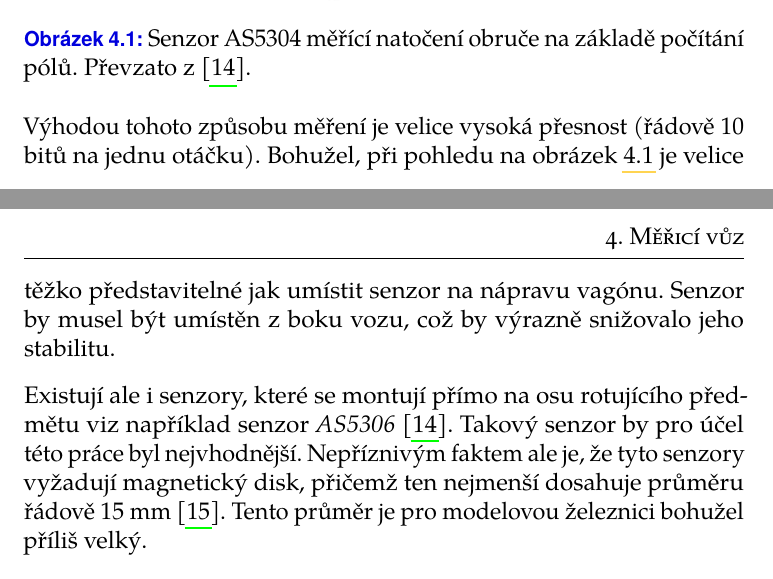
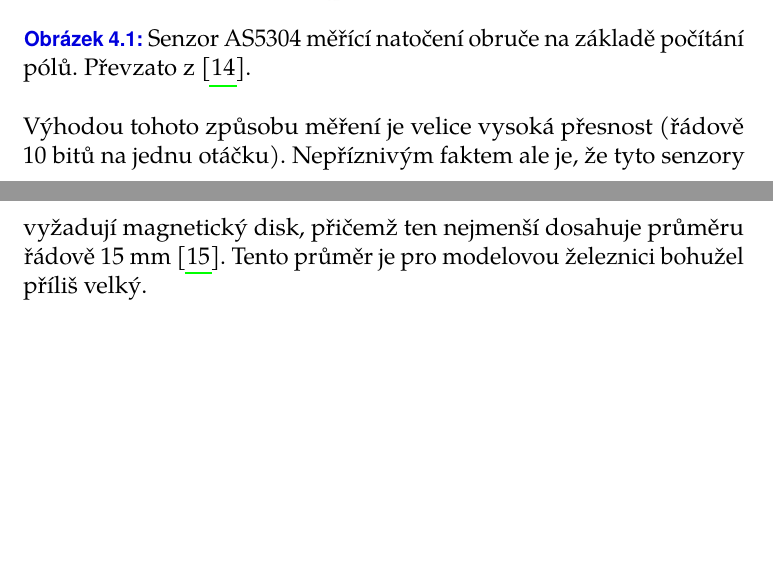
Before and after one commit to horacekj/bcthesis, a LaTeX thesis (thesis.tex, which reads merici-vuz.tex): two parts of pages 23 and 24 of 60, joined at a grey line, cut so that both start at the same text, the shorter picture padded with empty space. Compiled offline with pdfLaTeX.

Commit message:
Reformulate magnetic sensor.

```diff
--- a/merici-vuz.tex
+++ b/merici-vuz.tex
@@ -65,15 +65,9 @@ z~\cite{as5306}.}
 \end{figure}
 
 Výhodou tohoto způsobu měření je velice vysoká přesnost (řádově 10 bitů na
-jednu otáčku). Bohužel, při pohledu na obrázek \ref{fig:magnetic-sensor} je
-velice těžko představitelné jak umístit senzor na nápravu vagónu. Senzor by
-musel být umístěn z~boku vozu, což by výrazně snižovalo jeho stabilitu.
-
-Existují ale i~senzory, které se montují přímo na osu rotujícího předmětu viz
-například senzor \textit{AS5306} \cite{as5306}. Takový senzor by pro účel této
-práce byl nejvhodnější. Nepříznivým faktem ale je, že tyto senzory vyžadují
-magnetický disk, přičemž ten nejmenší dosahuje průměru řádově $15$~mm
-\cite{magnets}. Tento průměr je pro modelovou železnici bohužel příliš velký.
+jednu otáčku). Nepříznivým faktem ale je, že tyto senzory vyžadují magnetický
+disk, přičemž ten nejmenší dosahuje průměru řádově $15$~mm \cite{magnets}.
+Tento průměr je pro modelovou železnici bohužel příliš velký.
 
 \subsection{Magnetický senzor \uv{cykloměřič}}
 \label{subsec:wsm-senzor-cyclo}
```
